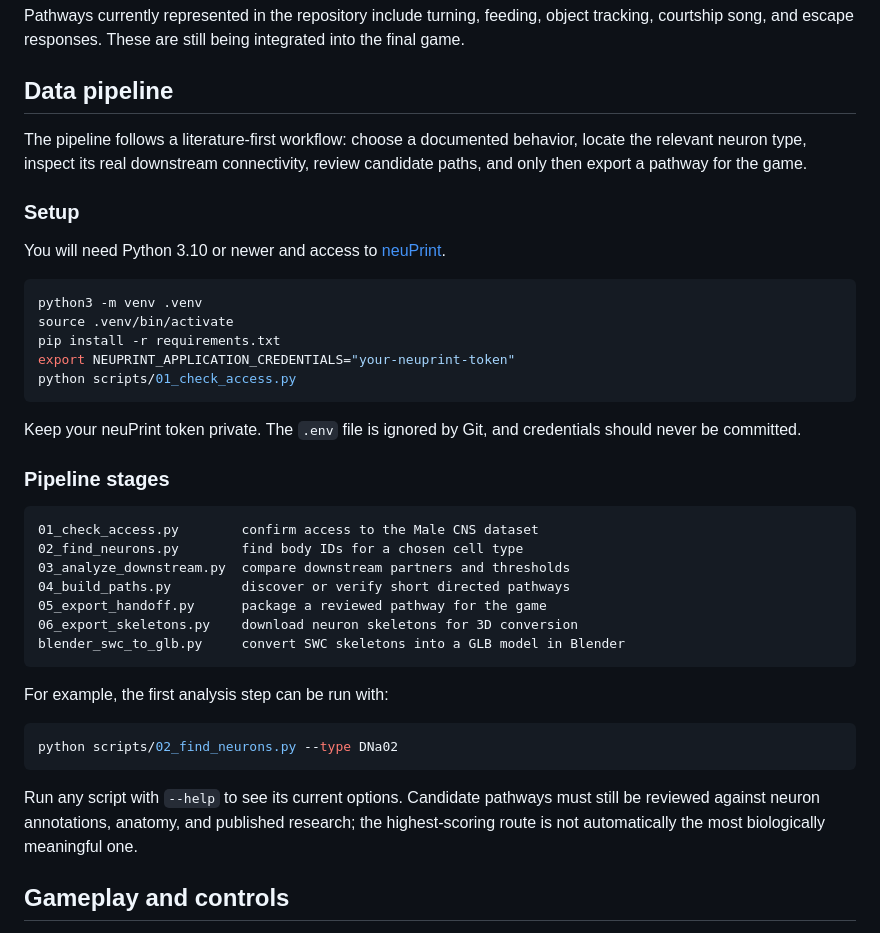
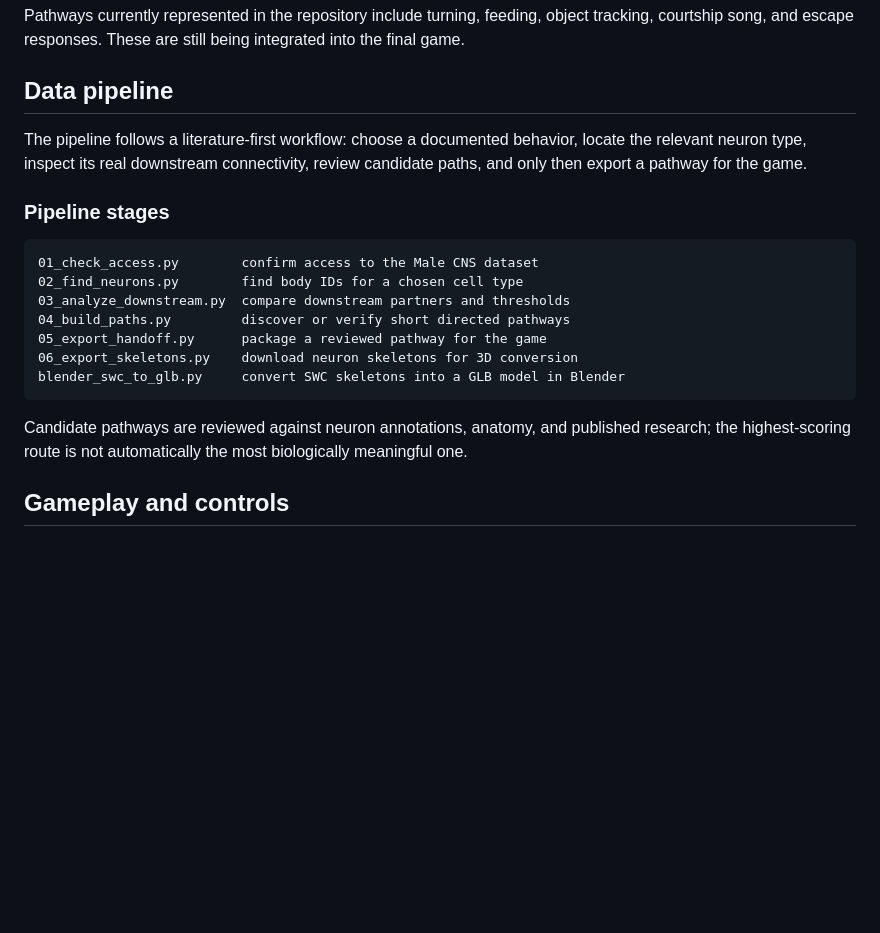
Before and after one commit to SwethaKrishnaAvula/Probe-the-fly, a Markdown page: README.md, the part around the change. Rendered like a GitHub page; blank space fills up the shorter version.

Commit message:
Updated readme again

````diff
--- a/README.md
+++ b/README.md
@@ -67,20 +67,6 @@ Pathways currently represented in the repository include turning, feeding, objec
 
 The pipeline follows a literature-first workflow: choose a documented behavior, locate the relevant neuron type, inspect its real downstream connectivity, review candidate paths, and only then export a pathway for the game.
 
-### Setup
-
-You will need Python 3.10 or newer and access to [neuPrint](https://neuprint.janelia.org/).
-
-```bash
-python3 -m venv .venv
-source .venv/bin/activate
-pip install -r requirements.txt
-export NEUPRINT_APPLICATION_CREDENTIALS="your-neuprint-token"
-python scripts/01_check_access.py
-```
-
-Keep your neuPrint token private. The `.env` file is ignored by Git, and credentials should never be committed.
-
 ### Pipeline stages
 
 ```text
@@ -93,13 +79,7 @@ Keep your neuPrint token private. The `.env` file is ignored by Git, and credent
 blender_swc_to_glb.py     convert SWC skeletons into a GLB model in Blender
 ```
 
-For example, the first analysis step can be run with:
-
-```bash
-python scripts/02_find_neurons.py --type DNa02
-```
-
-Run any script with `--help` to see its current options. Candidate pathways must still be reviewed against neuron annotations, anatomy, and published research; the highest-scoring route is not automatically the most biologically meaningful one.
+Candidate pathways are reviewed against neuron annotations, anatomy, and published research; the highest-scoring route is not automatically the most biologically meaningful one.
 
 ## Gameplay and controls
 
````
